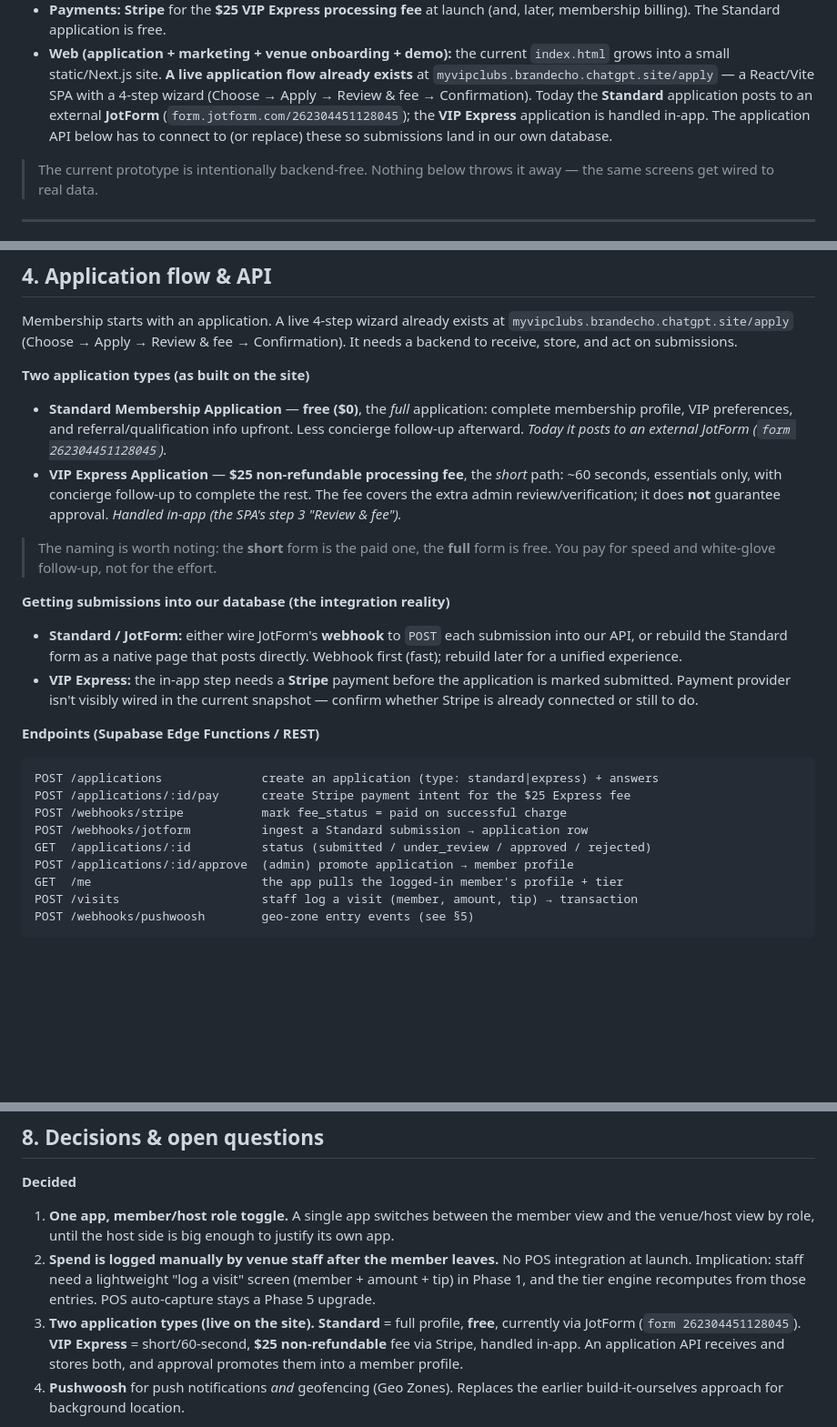
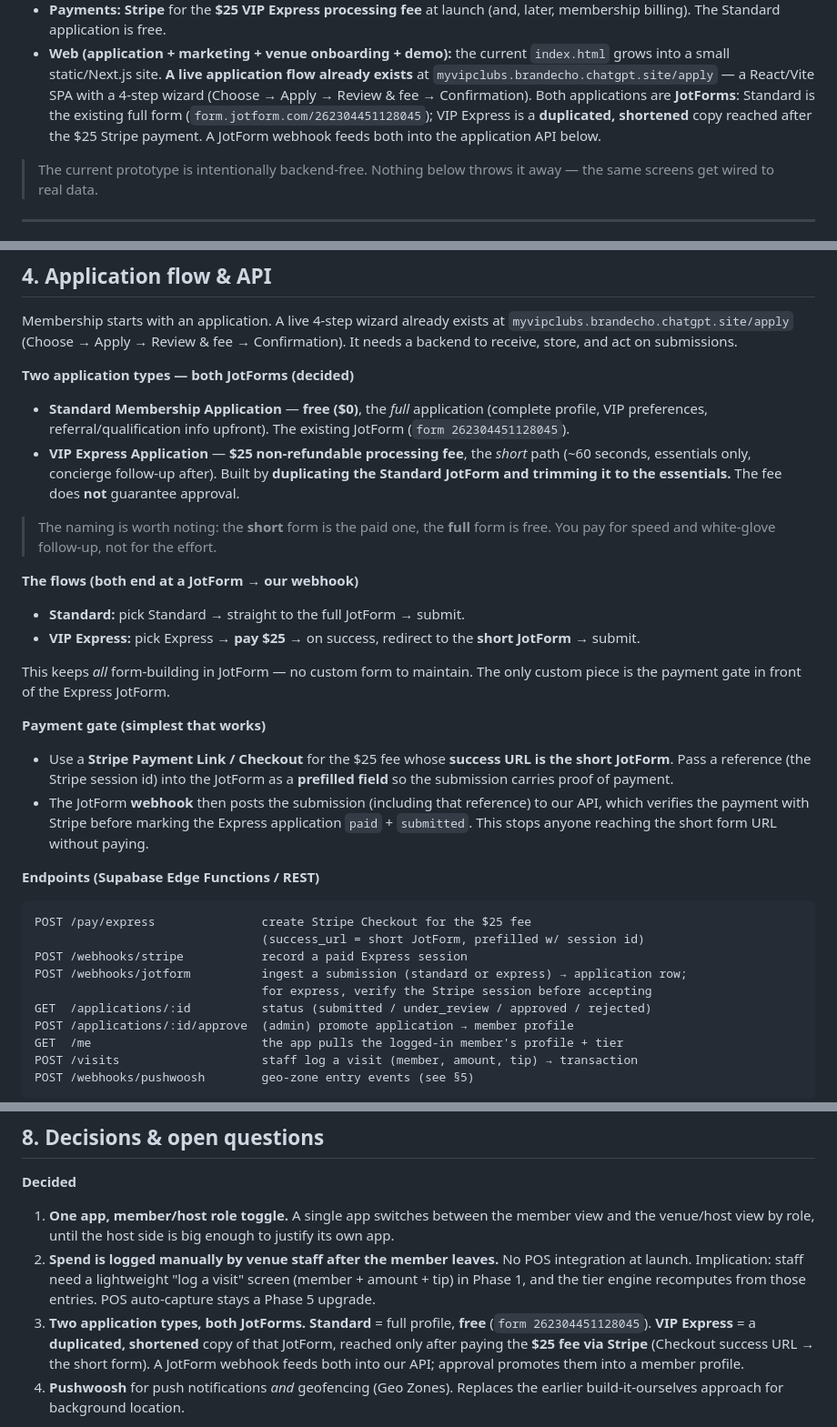
Before and after one commit to brandecho/Claude, a Markdown page: docs/BUILD-PLAN.md, 3 parts joined by grey strips. Shown at 91% size. GitHub-like rendering; blank space fills up the shorter version.

Commit message:
Simplify Express flow: pay then redirect to a shortened JotForm
Both applications are now JotForms (no custom in-app form). VIP Express =
Stripe Checkout ($25) whose success URL is a duplicated, trimmed JotForm;
the JotForm webhook feeds both types into the API, verifying the Stripe
session for Express before accepting. Update stack, data model, API
endpoints, Phase 1, and decisions accordingly.

Co-Authored-By: Claude Opus 4.8 <noreply@anthropic.com>
Claude-Session: https://claude.ai/code/session_01Aj2kTwzr131qdqCkt4ruMQ

````diff
--- a/docs/BUILD-PLAN.md
+++ b/docs/BUILD-PLAN.md
@@ -46,11 +46,11 @@ location, cross-platform push) well-supported.
 - **Web (application + marketing + venue onboarding + demo):** the current
   `index.html` grows into a small static/Next.js site. **A live application flow
   already exists** at `myvipclubs.brandecho.chatgpt.site/apply` — a React/Vite SPA
-  with a 4-step wizard (Choose → Apply → Review & fee → Confirmation). Today the
-  **Standard** application posts to an external **JotForm**
-  (`form.jotform.com/262304451128045`); the **VIP Express** application is handled
-  in-app. The application API below has to connect to (or replace) these so
-  submissions land in our own database.
+  with a 4-step wizard (Choose → Apply → Review & fee → Confirmation). Both
+  applications are **JotForms**: Standard is the existing full form
+  (`form.jotform.com/262304451128045`); VIP Express is a **duplicated, shortened**
+  copy reached after the $25 Stripe payment. A JotForm webhook feeds both into the
+  application API below.
 
 > The current prototype is intentionally backend-free. Nothing below throws it
 > away — the same screens get wired to real data.
@@ -97,33 +97,42 @@ Membership starts with an application. A live 4-step wizard already exists at
 `myvipclubs.brandecho.chatgpt.site/apply` (Choose → Apply → Review & fee →
 Confirmation). It needs a backend to receive, store, and act on submissions.
 
-**Two application types (as built on the site)**
-- **Standard Membership Application** — **free ($0)**, the *full* application:
-  complete membership profile, VIP preferences, and referral/qualification info
-  upfront. Less concierge follow-up afterward. *Today it posts to an external
-  JotForm (`form 262304451128045`).*
+**Two application types — both JotForms (decided)**
+- **Standard Membership Application** — **free ($0)**, the *full* application
+  (complete profile, VIP preferences, referral/qualification info upfront). The
+  existing JotForm (`form 262304451128045`).
 - **VIP Express Application** — **$25 non-refundable processing fee**, the *short*
-  path: ~60 seconds, essentials only, with concierge follow-up to complete the
-  rest. The fee covers the extra admin review/verification; it does **not**
-  guarantee approval. *Handled in-app (the SPA's step 3 "Review & fee").*
+  path (~60 seconds, essentials only, concierge follow-up after). Built by
+  **duplicating the Standard JotForm and trimming it to the essentials.** The fee
+  does **not** guarantee approval.
 
 > The naming is worth noting: the **short** form is the paid one, the **full**
 > form is free. You pay for speed and white-glove follow-up, not for the effort.
 
-**Getting submissions into our database (the integration reality)**
-- **Standard / JotForm:** either wire JotForm's **webhook** to `POST` each
-  submission into our API, or rebuild the Standard form as a native page that
-  posts directly. Webhook first (fast); rebuild later for a unified experience.
-- **VIP Express:** the in-app step needs a **Stripe** payment before the
-  application is marked submitted. Payment provider isn't visibly wired in the
-  current snapshot — confirm whether Stripe is already connected or still to do.
+**The flows (both end at a JotForm → our webhook)**
+- **Standard:** pick Standard → straight to the full JotForm → submit.
+- **VIP Express:** pick Express → **pay $25** → on success, redirect to the
+  **short JotForm** → submit.
+
+This keeps *all* form-building in JotForm — no custom form to maintain. The only
+custom piece is the payment gate in front of the Express JotForm.
+
+**Payment gate (simplest that works)**
+- Use a **Stripe Payment Link / Checkout** for the $25 fee whose **success URL is
+  the short JotForm**. Pass a reference (the Stripe session id) into the JotForm
+  as a **prefilled field** so the submission carries proof of payment.
+- The JotForm **webhook** then posts the submission (including that reference) to
+  our API, which verifies the payment with Stripe before marking the Express
+  application `paid` + `submitted`. This stops anyone reaching the short form URL
+  without paying.
 
 **Endpoints (Supabase Edge Functions / REST)**
 ```
-POST /applications              create an application (type: standard|express) + answers
-POST /applications/:id/pay      create Stripe payment intent for the $25 Express fee
-POST /webhooks/stripe           mark fee_status = paid on successful charge
-POST /webhooks/jotform          ingest a Standard submission → application row
+POST /pay/express               create Stripe Checkout for the $25 fee
+                                (success_url = short JotForm, prefilled w/ session id)
+POST /webhooks/stripe           record a paid Express session
+POST /webhooks/jotform          ingest a submission (standard or express) → application row;
+                                for express, verify the Stripe session before accepting
 GET  /applications/:id          status (submitted / under_review / approved / rejected)
 POST /applications/:id/approve  (admin) promote application → member profile
 GET  /me                        the app pulls the logged-in member's profile + tier
@@ -242,11 +251,11 @@ venues (VIP traffic, value), multi-city.
    integration at launch. Implication: staff need a lightweight "log a visit"
    screen (member + amount + tip) in Phase 1, and the tier engine recomputes
    from those entries. POS auto-capture stays a Phase 5 upgrade.
-3. **Two application types (live on the site).** **Standard** = full profile,
-   **free**, currently via JotForm (`form 262304451128045`). **VIP Express** =
-   short/60-second, **$25 non-refundable** fee via Stripe, handled in-app. An
-   application API receives and stores both, and approval promotes them into a
-   member profile.
+3. **Two application types, both JotForms.** **Standard** = full profile, **free**
+   (`form 262304451128045`). **VIP Express** = a **duplicated, shortened** copy of
+   that JotForm, reached only after paying the **$25 fee via Stripe** (Checkout
+   success URL → the short form). A JotForm webhook feeds both into our API;
+   approval promotes them into a member profile.
 4. **Pushwoosh** for push notifications *and* geofencing (Geo Zones). Replaces the
    earlier build-it-ourselves approach for background location.
 
````
Also changed, not shown: other parts of docs/BUILD-PLAN.md (+5 -5 lines).
